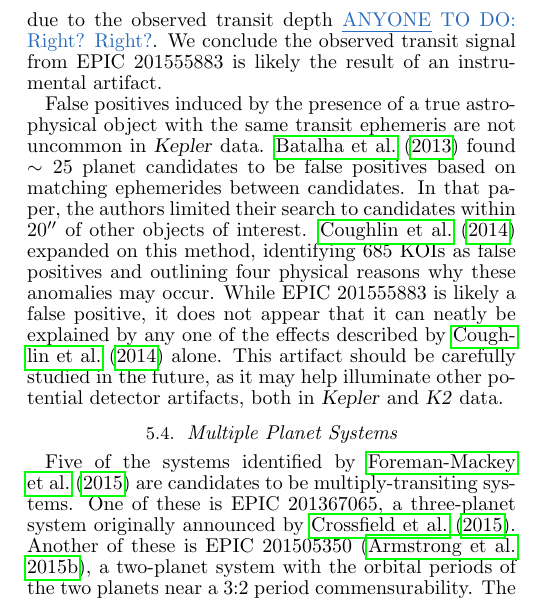
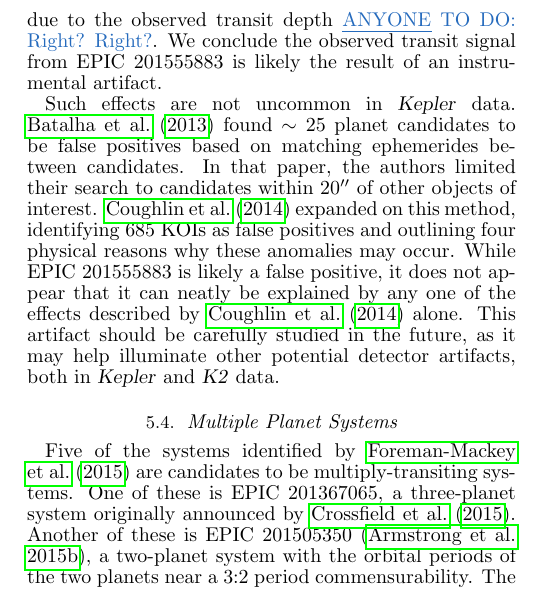
Before and after one commit to benmontet/k2-characterization, a LaTeX document (ms.tex): part of one column of page 4 of 9 before the commit and part of one column of page 4 of 10 after it, cut so that both start at the same text. Compiled offline with pdfLaTeX; a missing bibliography style is replaced by a similar one.

Commit message:
discussion

```diff
--- a/ms.tex
+++ b/ms.tex
@@ -537,8 +537,7 @@
 We conclude the observed transit signal from EPIC 201555883 is likely the result
 of an instrumental artifact.
 
-False positives induced by the presence of a true astrophysical object with the same
-transit ephemeris are not uncommon in \kep\ data.
+Such effects are not uncommon in \kep\ data.
 \citet{Batalha13} found $\sim 25$ planet candidates to be false positives based on matching
 ephemerides between candidates.
 In that paper, the authors limited their search to candidates within $20\arcsec$ of other
```
Also changed, not shown: ms.tex (5 more changed lines).
